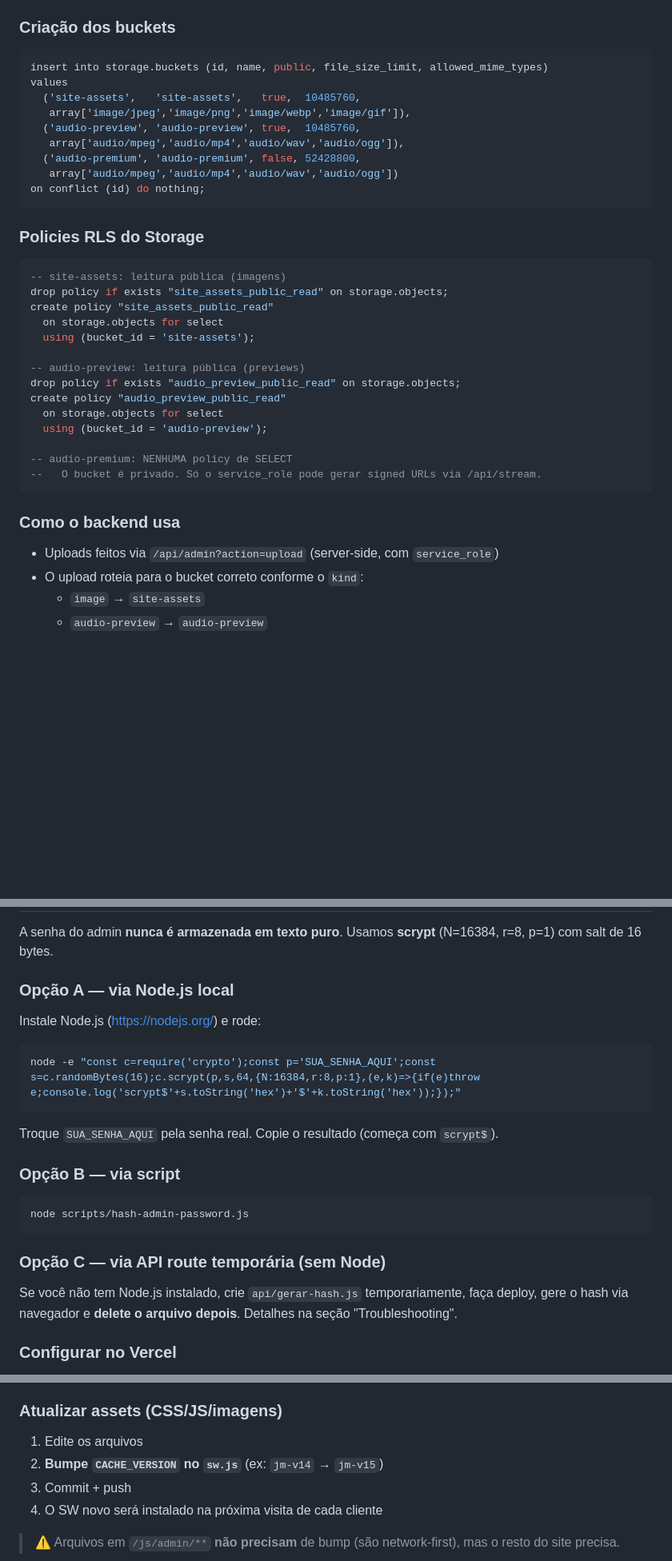
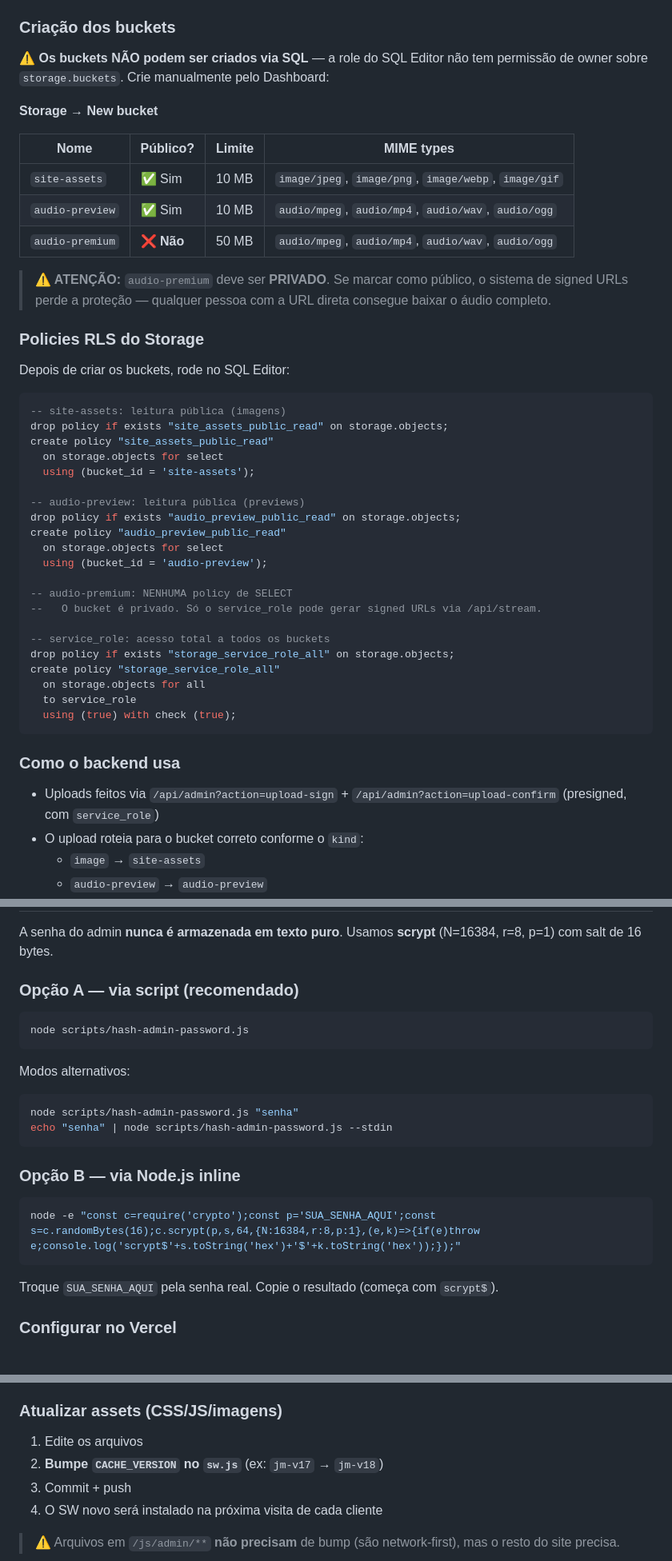
Before and after one commit to Emersonmattos00/joseph.matthos, a Markdown page: README.md, 3 parts joined by grey strips. Shown at 80% size. GitHub-like rendering; blank space fills up the shorter version.

````diff
--- a/README.md
+++ b/README.md
@@ -419,19 +461,21 @@ audio-premium/
 
 ### Criação dos buckets
 
-```sql
-insert into storage.buckets (id, name, public, file_size_limit, allowed_mime_types)
-values
-  ('site-assets',   'site-assets',   true,  10485760,
-   array['image/jpeg','image/png','image/webp','image/gif']),
-  ('audio-preview', 'audio-preview', true,  10485760,
-   array['audio/mpeg','audio/mp4','audio/wav','audio/ogg']),
-  ('audio-premium', 'audio-premium', false, 52428800,
-   array['audio/mpeg','audio/mp4','audio/wav','audio/ogg'])
-on conflict (id) do nothing;
-```
+**⚠️ Os buckets NÃO podem ser criados via SQL** — a role do SQL Editor não tem permissão de owner sobre `storage.buckets`. Crie manualmente pelo Dashboard:
+
+**Storage → New bucket**
+
+| Nome | Público? | Limite | MIME types |
+|---|---|---|---|
+| `site-assets` | ✅ Sim | 10 MB | `image/jpeg`, `image/png`, `image/webp`, `image/gif` |
+| `audio-preview` | ✅ Sim | 10 MB | `audio/mpeg`, `audio/mp4`, `audio/wav`, `audio/ogg` |
+| `audio-premium` | ❌ **Não** | 50 MB | `audio/mpeg`, `audio/mp4`, `audio/wav`, `audio/ogg` |
+
+> **⚠️ ATENÇÃO:** `audio-premium` deve ser **PRIVADO**. Se marcar como público, o sistema de signed URLs perde a proteção — qualquer pessoa com a URL direta consegue baixar o áudio completo.
 
 ### Policies RLS do Storage
+
+Depois de criar os buckets, rode no SQL Editor:
 
 ```sql
 -- site-assets: leitura pública (imagens)
@@ -448,11 +492,18 @@ create policy "audio_preview_public_read"
 
 -- audio-premium: NENHUMA policy de SELECT
 --   O bucket é privado. Só o service_role pode gerar signed URLs via /api/stream.
+
+-- service_role: acesso total a todos os buckets
+drop policy if exists "storage_service_role_all" on storage.objects;
+create policy "storage_service_role_all"
+  on storage.objects for all
+  to service_role
+  using (true) with check (true);
 ```
 
 ### Como o backend usa
 
-- Uploads feitos via `/api/admin?action=upload` (server-side, com `service_role`)
+- Uploads feitos via `/api/admin?action=upload-sign` + `/api/admin?action=upload-confirm` (presigned, com `service_role`)
 - O upload roteia para o bucket correto conforme o `kind`:
   - `image` → `site-assets`
   - `audio-preview` → `audio-preview`
@@ -474,25 +525,26 @@ Ambos os passos são necessários — remover só metadados deixa o arquivo "ór
 
 A senha do admin **nunca é armazenada em texto puro**. Usamos **scrypt** (N=16384, r=8, p=1) com salt de 16 bytes.
 
-### Opção A — via Node.js local
+### Opção A — via script (recomendado)
 
-Instale Node.js (https://nodejs.org/) e rode:
+```bash
+node scripts/hash-admin-password.js
+```
+
+Modos alternativos:
+
+```bash
+node scripts/hash-admin-password.js "senha"
+echo "senha" | node scripts/hash-admin-password.js --stdin
+```
+
+### Opção B — via Node.js inline
 
 ```bash
 node -e "const c=require('crypto');const p='SUA_SENHA_AQUI';const s=c.randomBytes(16);c.scrypt(p,s,64,{N:16384,r:8,p:1},(e,k)=>{if(e)throw e;console.log('scrypt$'+s.toString('hex')+'$'+k.toString('hex'));});"
 ```
 
 Troque `SUA_SENHA_AQUI` pela senha real. Copie o resultado (começa com `scrypt$`).
-
-### Opção B — via script
-
-```bash
-node scripts/hash-admin-password.js
-```
-
-### Opção C — via API route temporária (sem Node)
-
-Se você não tem Node.js instalado, crie `api/gerar-hash.js` temporariamente, faça deploy, gere o hash via navegador e **delete o arquivo depois**. Detalhes na seção "Troubleshooting".
 
 ### Configurar no Vercel
 
@@ -862,7 +945,7 @@ Envie e-mail para o mantenedor. **Não abra issues públicas** para vulnerabilid
 ### Atualizar assets (CSS/JS/imagens)
 
 1. Edite os arquivos
-2. **Bumpe `CACHE_VERSION` no `sw.js`** (ex: `jm-v14` → `jm-v15`)
+2. **Bumpe `CACHE_VERSION` no `sw.js`** (ex: `jm-v17` → `jm-v18`)
 3. Commit + push
 4. O SW novo será instalado na próxima visita de cada cliente
 
````
Also changed, not shown: other parts of README.md (+148 -59 lines).
